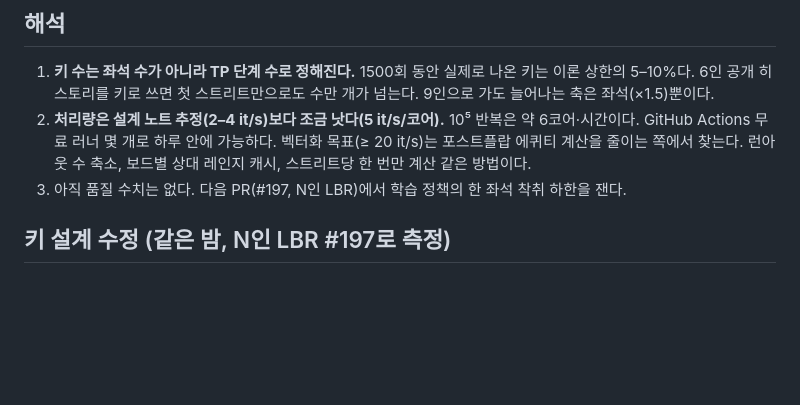
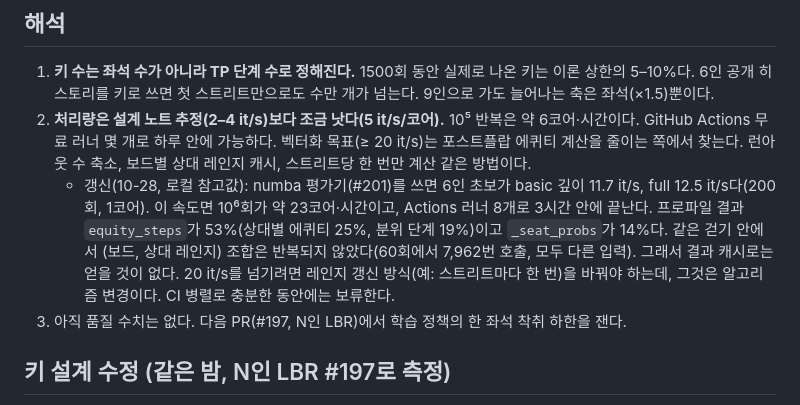
Before and after one commit to lobster0113/stalker, a Markdown page: docs/research/2026-10-e3-tp-keys.md, the part around the change. Rendered like a GitHub page; blank space fills up the shorter version.

Commit message:
e3 note: numba throughput 12 it/s, profile, why caching won't help
Co-Authored-By: Claude Opus 5.5 <noreply@anthropic.com>
Claude-Session: https://claude.ai/code/session_01Y4YaJZHju2vtfkTxtUS6T9

```diff
--- a/docs/research/2026-10-e3-tp-keys.md
+++ b/docs/research/2026-10-e3-tp-keys.md
@@ -22,6 +22,7 @@
 ## 해석
 1. **키 수는 좌석 수가 아니라 TP 단계 수로 정해진다.** 1500회 동안 실제로 나온 키는 이론 상한의 5–10%다. 6인 공개 히스토리를 키로 쓰면 첫 스트리트만으로도 수만 개가 넘는다. 9인으로 가도 늘어나는 축은 좌석(×1.5)뿐이다.
 2. **처리량은 설계 노트 추정(2–4 it/s)보다 조금 낫다(5 it/s/코어).** 10⁵ 반복은 약 6코어·시간이다. GitHub Actions 무료 러너 몇 개로 하루 안에 가능하다. 벡터화 목표(≥ 20 it/s)는 포스트플랍 에퀴티 계산을 줄이는 쪽에서 찾는다. 런아웃 수 축소, 보드별 상대 레인지 캐시, 스트리트당 한 번만 계산 같은 방법이다.
+   - 갱신(10-28, 로컬 참고값): numba 평가기(#201)를 쓰면 6인 초보가 basic 깊이 11.7 it/s, full 12.5 it/s다(200회, 1코어). 이 속도면 10⁶회가 약 23코어·시간이고, Actions 러너 8개로 3시간 안에 끝난다. 프로파일 결과 `equity_steps`가 53%(상대별 에퀴티 25%, 분위 단계 19%)이고 `_seat_probs`가 14%다. 같은 걷기 안에서 (보드, 상대 레인지) 조합은 반복되지 않았다(60회에서 7,962번 호출, 모두 다른 입력). 그래서 결과 캐시로는 얻을 것이 없다. 20 it/s를 넘기려면 레인지 갱신 방식(예: 스트리트마다 한 번)을 바꿔야 하는데, 그것은 알고리즘 변경이다. CI 병렬로 충분한 동안에는 보류한다.
 3. 아직 품질 수치는 없다. 다음 PR(#197, N인 LBR)에서 학습 정책의 한 좌석 착취 하한을 잰다.
 
 ## 키 설계 수정 (같은 밤, N인 LBR #197로 측정)
```
